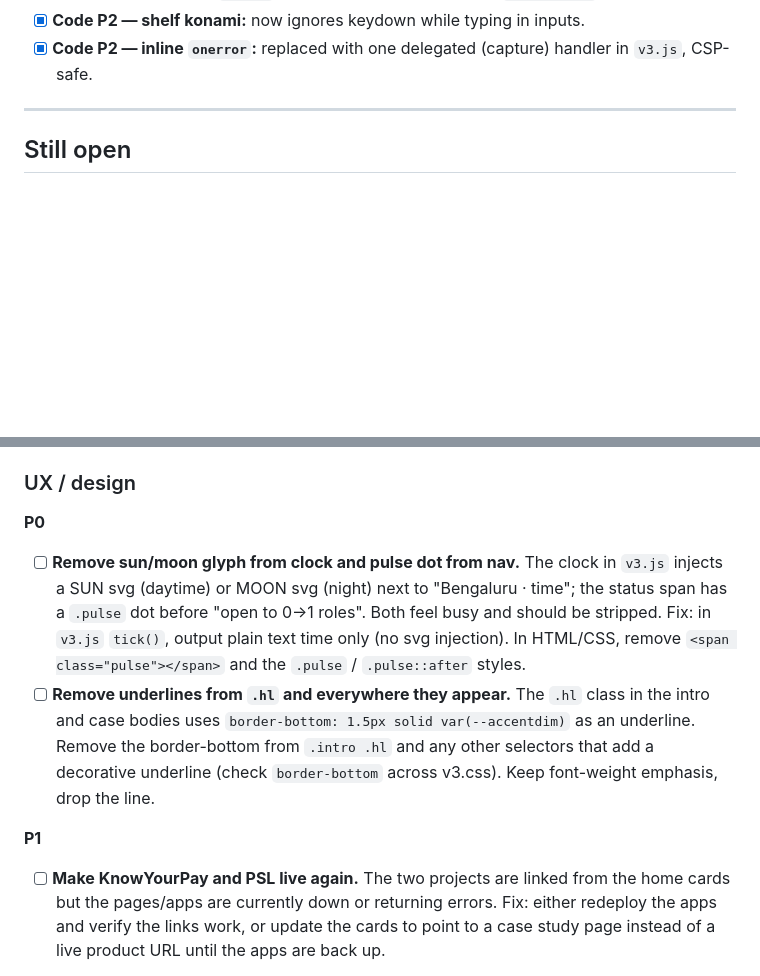
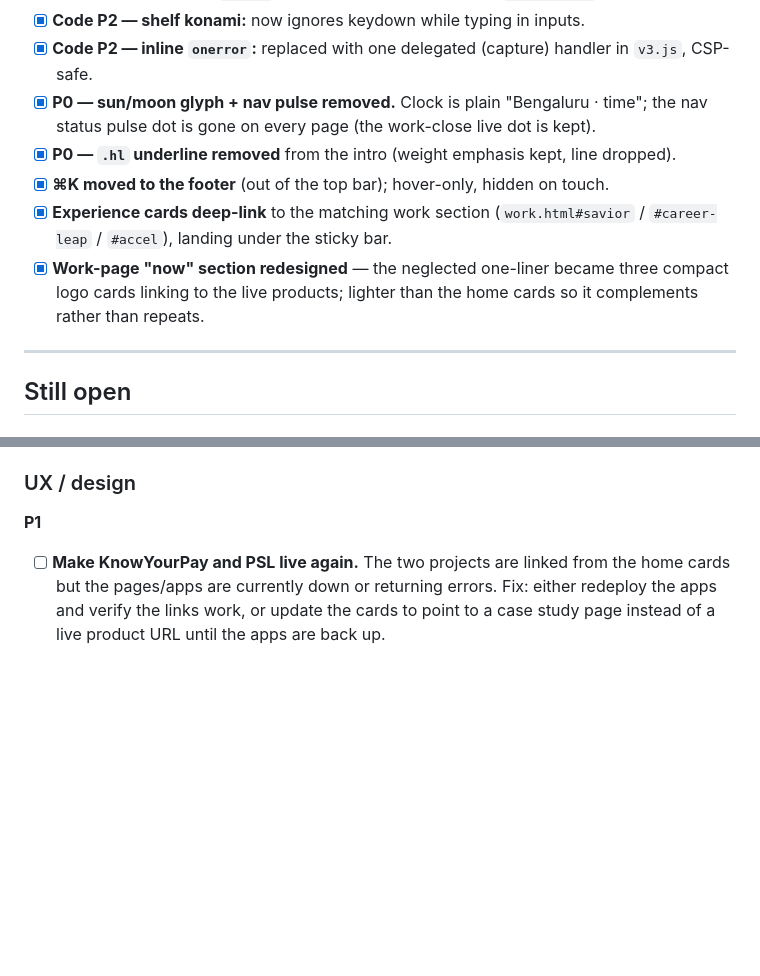
Before and after one commit to RinkeshG/rinkeshgorasiawebsite, a Markdown page: BACKLOG.md, 2 parts joined by grey strips. Drawn GitHub-style; blank space fills up the shorter version.

Commit message:
BACKLOG: check off both UX P0s + ⌘K-to-footer, deep-links, now-section
Co-Authored-By: Claude Opus 4.8 <noreply@anthropic.com>

```diff
--- a/BACKLOG.md
+++ b/BACKLOG.md
@@ -33,6 +33,15 @@ what's intentionally deferred so it isn't lost.
 - [x] **Code P2 — shelf konami:** now ignores keydown while typing in inputs.
 - [x] **Code P2 — inline `onerror`:** replaced with one delegated (capture) handler in
   `v3.js`, CSP-safe.
+- [x] **P0 — sun/moon glyph + nav pulse removed.** Clock is plain "Bengaluru · time";
+  the nav status pulse dot is gone on every page (the work-close live dot is kept).
+- [x] **P0 — `.hl` underline removed** from the intro (weight emphasis kept, line dropped).
+- [x] **⌘K moved to the footer** (out of the top bar); hover-only, hidden on touch.
+- [x] **Experience cards deep-link** to the matching work section
+  (`work.html#savior` / `#career-leap` / `#accel`), landing under the sticky bar.
+- [x] **Work-page "now" section redesigned** — the neglected one-liner became three
+  compact logo cards linking to the live products; lighter than the home cards so it
+  complements rather than repeats.
 
 ---
 
@@ -55,17 +64,6 @@ what's intentionally deferred so it isn't lost.
   project/page names that match the actual site structure.
 
 ### UX / design
-
-**P0**
-- [ ] **Remove sun/moon glyph from clock and pulse dot from nav.** The clock in `v3.js`
-  injects a SUN svg (daytime) or MOON svg (night) next to "Bengaluru · time"; the status
-  span has a `.pulse` dot before "open to 0→1 roles". Both feel busy and should be stripped.
-  Fix: in `v3.js` `tick()`, output plain text time only (no svg injection). In HTML/CSS,
-  remove `<span class="pulse"></span>` and the `.pulse` / `.pulse::after` styles.
-- [ ] **Remove underlines from `.hl` and everywhere they appear.** The `.hl` class in the
-  intro and case bodies uses `border-bottom: 1.5px solid var(--accentdim)` as an underline.
-  Remove the border-bottom from `.intro .hl` and any other selectors that add a decorative
-  underline (check `border-bottom` across v3.css). Keep font-weight emphasis, drop the line.
 
 **P1**
 - [ ] **Make KnowYourPay and PSL live again.** The two projects are linked from the home
```
